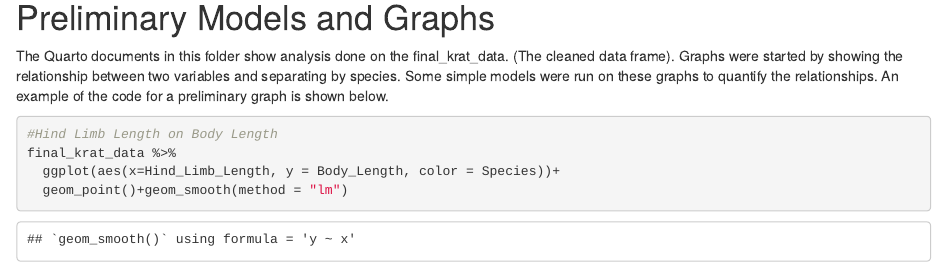
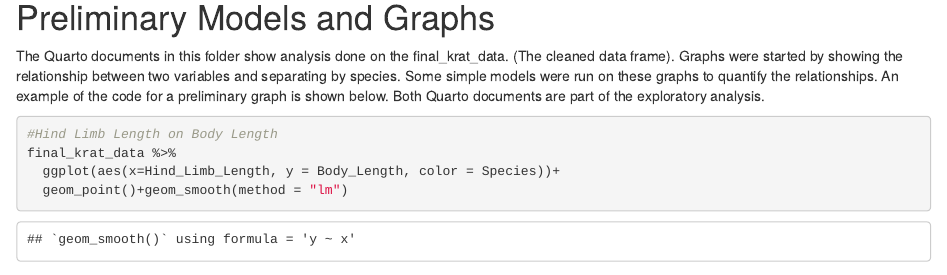
Before and after one commit to rwncrowley/2026-Kangaroo-Rat-Project, an R Markdown document (Preliminary Models and Graphs/README.Preliminary.model.graph.Rmd): the page in a window 1100 px wide, from 260 px down. Rendered offline with R 4.5, knitr and Pandoc, with nearby package versions.

Commit message:
update readme

```diff
--- a/Preliminary Models and Graphs/README.Preliminary.model.graph.Rmd
+++ b/Preliminary Models and Graphs/README.Preliminary.model.graph.Rmd
@@ -19,7 +19,8 @@ The Quarto documents in this folder show analysis done on the final_krat_data.
 (The cleaned data frame). Graphs were started by showing the relationship
 between two variables and separating by species. Some simple models were run on
 these graphs to quantify the relationships. An example of the code for a
-preliminary graph is shown below.
+preliminary graph is shown below. Both Quarto documents are part of the
+exploratory analysis.
 
 
 
```
